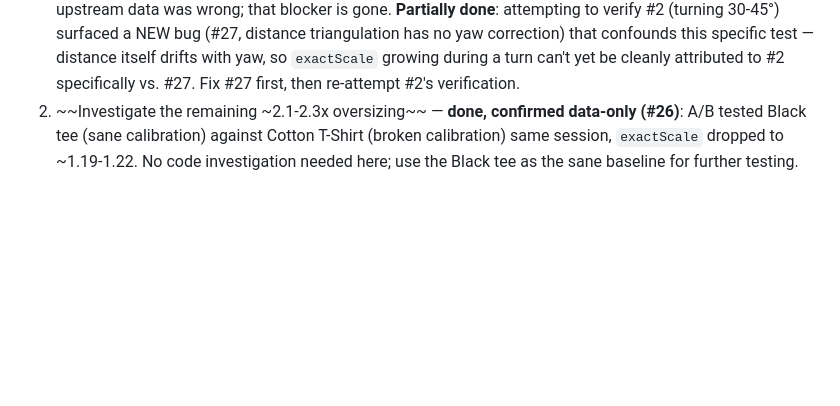
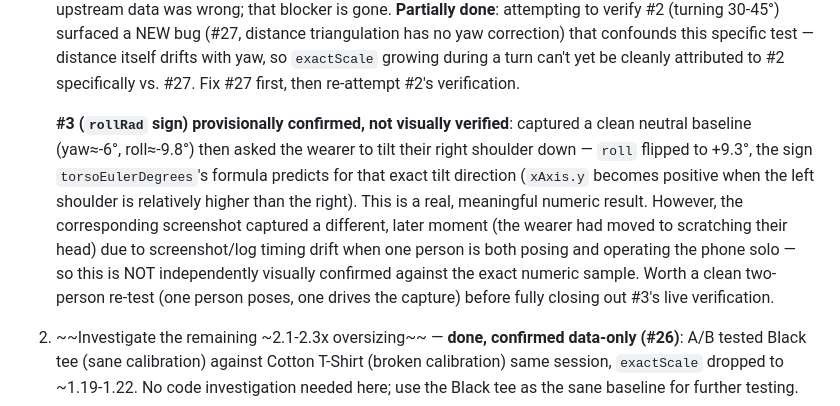
Before and after one commit to carvele/jezsy-mobile-app, a Markdown page: docs/ar-tryon-audit-implementation-plan.md, the part around the change. GitHub-like rendering; blank space fills up the shorter version.

Commit message:
docs(ar-tryon): record provisional roll-direction confirmation for #3
Captured a clean neutral baseline (yaw~-6deg, roll~-9.8deg) then asked the
wearer to tilt their right shoulder down -- roll flipped to +9.3deg, the
sign torsoEulerDegrees' formula predicts for that exact tilt direction.
Real, meaningful numeric result, but not independently visually confirmed:
the corresponding screenshot captured a different, later moment due to
screenshot/log timing drift when one person is both posing and operating
the phone solo. Flagged as provisional pending a clean two-person re-test.

Co-Authored-By: Claude Sonnet 5 <noreply@anthropic.com>

```diff
--- a/docs/ar-tryon-audit-implementation-plan.md
+++ b/docs/ar-tryon-audit-implementation-plan.md
@@ -590,6 +590,19 @@ What's left, in priority order:
    confounds this specific test — distance itself drifts with yaw, so
    `exactScale` growing during a turn can't yet be cleanly attributed to #2
    specifically vs. #27. Fix #27 first, then re-attempt #2's verification.
+
+   **#3 (`rollRad` sign) provisionally confirmed, not visually verified**:
+   captured a clean neutral baseline (yaw≈-6°, roll≈-9.8°) then asked the
+   wearer to tilt their right shoulder down — `roll` flipped to +9.3°, the
+   sign `torsoEulerDegrees`'s formula predicts for that exact tilt direction
+   (`xAxis.y` becomes positive when the left shoulder is relatively higher
+   than the right). This is a real, meaningful numeric result. However, the
+   corresponding screenshot captured a different, later moment (the wearer
+   had moved to scratching their head) due to screenshot/log timing drift
+   when one person is both posing and operating the phone solo — so this
+   is NOT independently visually confirmed against the exact numeric
+   sample. Worth a clean two-person re-test (one person poses, one drives
+   the capture) before fully closing out #3's live verification.
 2. ~~Investigate the remaining ~2.1-2.3x oversizing~~ — **done, confirmed
    data-only (#26)**: A/B tested Black tee (sane calibration) against Cotton
    T-Shirt (broken calibration) same session, `exactScale` dropped to
```
